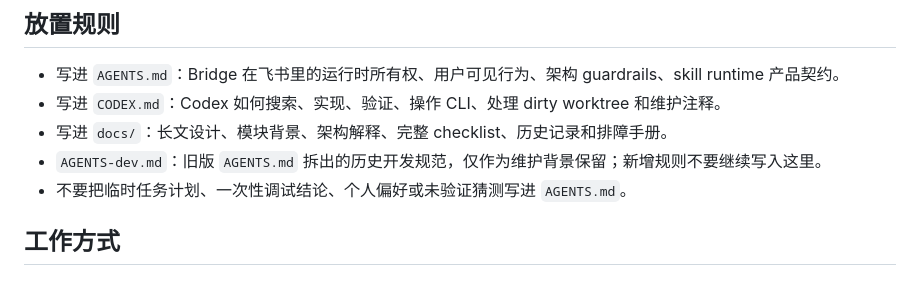
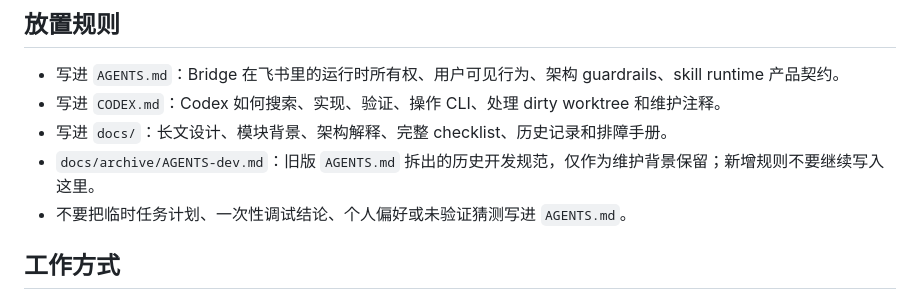
Before and after one commit to Clukay-Fun/feishu-opencode-bridge, a Markdown page: CODEX.md, the part around the change. GitHub-like rendering.

```diff
--- a/CODEX.md
+++ b/CODEX.md
@@ -13,7 +13,7 @@
 - 写进 `AGENTS.md`：Bridge 在飞书里的运行时所有权、用户可见行为、架构 guardrails、skill runtime 产品契约。
 - 写进 `CODEX.md`：Codex 如何搜索、实现、验证、操作 CLI、处理 dirty worktree 和维护注释。
 - 写进 `docs/`：长文设计、模块背景、架构解释、完整 checklist、历史记录和排障手册。
-- `AGENTS-dev.md`：旧版 `AGENTS.md` 拆出的历史开发规范，仅作为维护背景保留；新增规则不要继续写入这里。
+- `docs/archive/AGENTS-dev.md`：旧版 `AGENTS.md` 拆出的历史开发规范，仅作为维护背景保留；新增规则不要继续写入这里。
 - 不要把临时任务计划、一次性调试结论、个人偏好或未验证猜测写进 `AGENTS.md`。
 
 ## 工作方式
```
Also changed, not shown: docs/README.md (+1 -1 lines), docs/archive/AGENTS-dev.md (renamed from AGENTS-dev.md).
